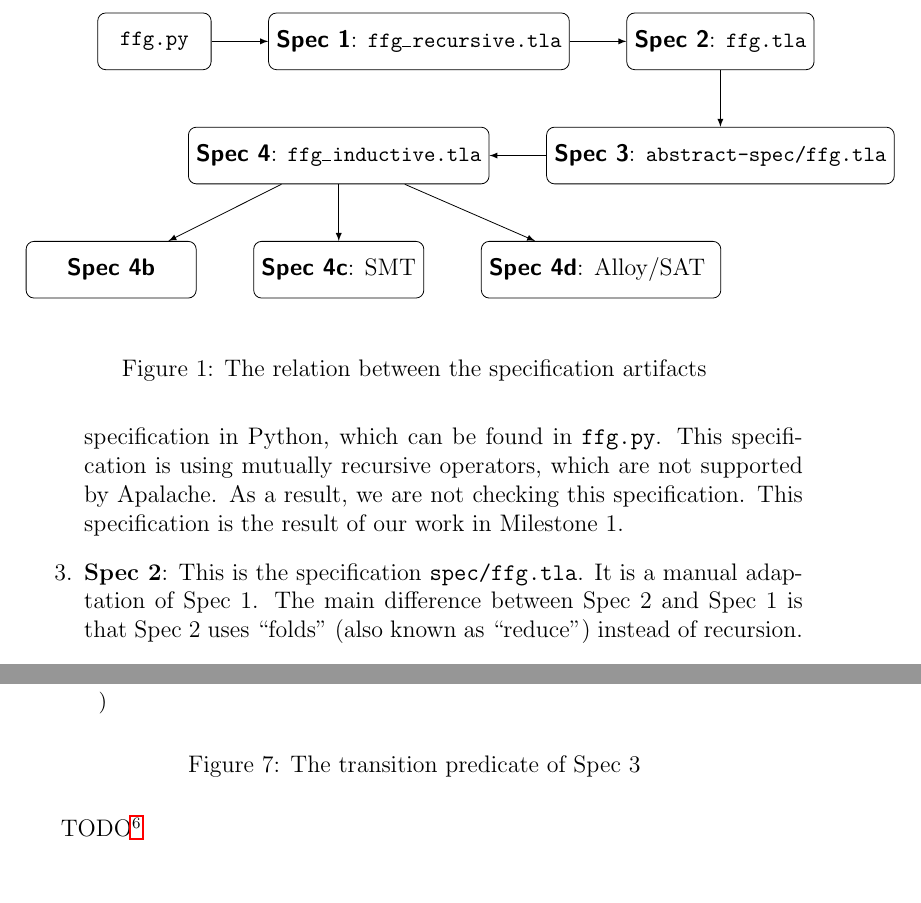
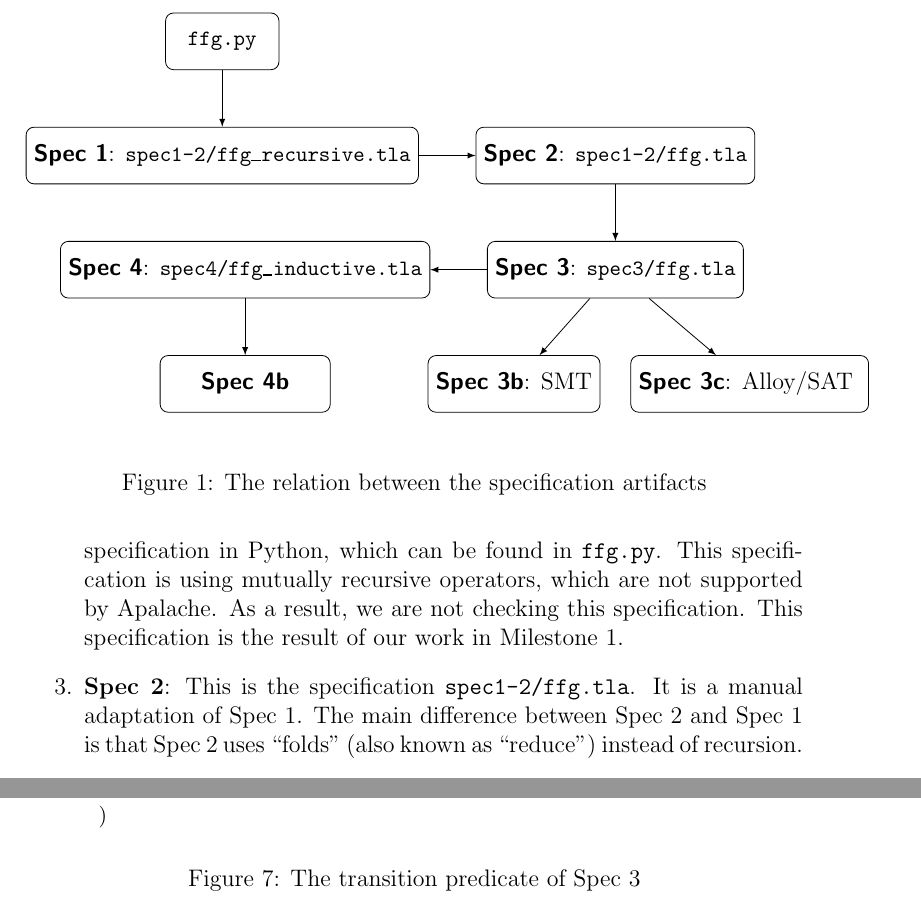
Before and after one commit to freespek/ssf-mc, a LaTeX paper (reports/report.tex, which reads reports/artifacts.tex, reports/intro.tex): two parts of pages 2 and 12 of 37 before the commit and two parts of pages 2 and 12 of 38 after it, joined at a grey line, cut so that both start at the same text. Compiled offline with pdfLaTeX.

Commit message:
Fix paths in the docs

```diff
--- a/reports/artifacts.tex
+++ b/reports/artifacts.tex
@@ -13,39 +13,39 @@
         {\small\texttt{ffg.py}};
 
     \node[mynode, minimum width=4cm,
-        minimum height=1cm, right=1cm of py] (spec1)
-        {\textbf{\textsf{Spec 1}}: {\small\texttt{ffg\_recursive.tla}}};
+        minimum height=1cm, below=1cm of py] (spec1)
+        {\textbf{\textsf{Spec 1}}: {\small\texttt{spec1-2/ffg\_recursive.tla}}};
 
     \node[mynode, minimum width=3cm,
         minimum height=1cm, right=1cm of spec1] (spec2)
-        {\textbf{\textsf{Spec 2}}: {\small\texttt{ffg.tla}}};
+        {\textbf{\textsf{Spec 2}}: {\small\texttt{spec1-2/ffg.tla}}};
 
     \node[mynode, minimum width=3cm,
         minimum height=1cm, below=1cm of spec2] (spec3)
-        {\textbf{\textsf{Spec 3}}: {\small\texttt{abstract-spec/ffg.tla}}};
+        {\textbf{\textsf{Spec 3}}: {\small\texttt{spec3/ffg.tla}}};
 
     \node[mynode, minimum width=3cm,
         minimum height=1cm, left=1cm of spec3] (spec4)
-        {\textbf{\textsf{Spec 4}}: {\small\texttt{ffg\_inductive.tla}}};
+        {\textbf{\textsf{Spec 4}}: {\small\texttt{spec4/ffg\_inductive.tla}}};
 
     \node[mynode, minimum width=3cm,
-        minimum height=1cm, below=1cm of spec4] (spec4c)
-        {\textbf{\textsf{Spec 4c}}: SMT};
-
-    \node[mynode, minimum width=3cm,
-        minimum height=1cm, left=1cm of spec4c] (spec4b)
+        minimum height=1cm, below=1cm of spec4] (spec4b)
         {\textbf{\textsf{Spec 4b}}};
 
     \node[mynode, minimum width=3cm,
-        minimum height=1cm, right=1cm of spec4c] (spec4d)
-        {\textbf{\textsf{Spec 4d}}: Alloy/SAT };
+        minimum height=1cm, below left=1cm and -2cm of spec3] (spec3b)
+        {\textbf{\textsf{Spec 3b}}: SMT};
+
+    \node[mynode, minimum width=3cm,
+        minimum height=1cm, below right=1cm and -2cm of spec3] (spec3c)
+        {\textbf{\textsf{Spec 3c}}: Alloy/SAT };
 
     \draw[->] (py) -- (spec1);
     \draw[->] (spec1) -- (spec2);
     \draw[->] (spec2) -- (spec3);
     \draw[->] (spec3) -- (spec4);
+    \draw[->] (spec3) -- (spec3b);
+    \draw[->] (spec3) -- (spec3c);
     \draw[->] (spec4) -- (spec4b);
-    \draw[->] (spec4) -- (spec4c);
-    \draw[->] (spec4) -- (spec4d);
 
 \end{tikzpicture}
--- a/reports/intro.tex
+++ b/reports/intro.tex
@@ -18,7 +18,7 @@ that we have produced in the project:
         Apalache. As a result, we are not checking this specification. This
         specification is the result of our work in Milestone 1.
 
-    \item \textbf{Spec 2}: This is the specification \texttt{spec/ffg.tla}. It
+    \item \textbf{Spec 2}: This is the specification \texttt{spec1-2/ffg.tla}. It
         is a manual adaptation of Spec 1. The main difference between Spec 2
         and Spec 1 is that Spec 2 uses ``folds'' (also known as ``reduce'')
         instead of recursion.
```
Also changed, not shown: EXPERIMENTS.md (+10 -10 lines), README.md, reports/intro.tex (2 more changed lines).
